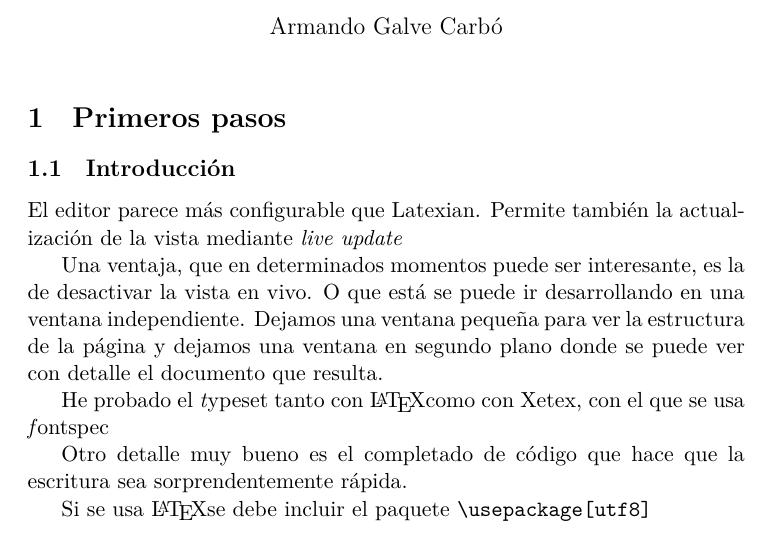
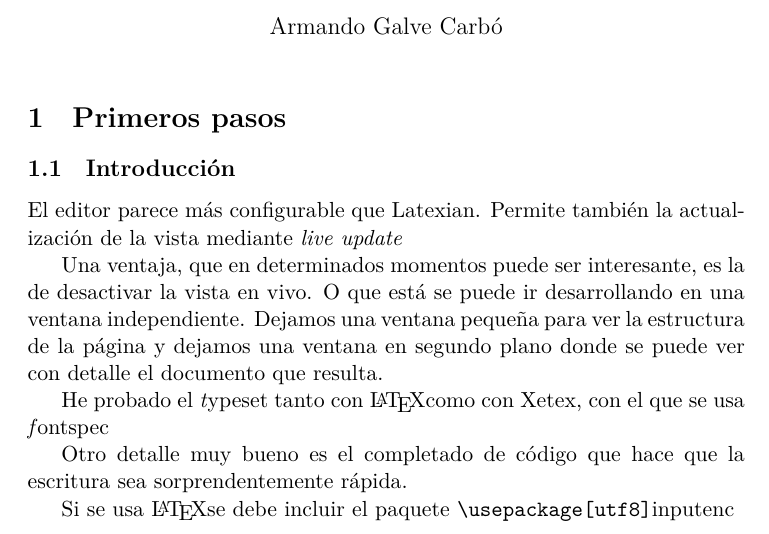
Before and after one commit to agc/zona, a LaTeX document (apuntes/prueba_main.tex): part of the page, cut so that both start at the same text. Compiled offline with XeLaTeX.

Commit message:
/ ‘apuntes/prueba.texnicle’ / ‘apuntes/prueba_main.log’ / ‘apuntes/prueba_main.pdf’ / ‘apuntes/prueba_main.synctex.gz’ - ‘apuntes/prueba_main.synctex.gz(busy)’ / ‘apuntes/prueba_main.tex’

```diff
--- a/apuntes/prueba_main.tex
+++ b/apuntes/prueba_main.tex
@@ -40,6 +40,6 @@ usa {\textit fontspec}
 Otro detalle muy bueno es el completado de código que hace que la escritura sea
 sorprendentemente rápida.
 
-Si se usa \LaTeX se debe incluir el paquete \verb{\usepackage[utf8]{}}
+Si se usa \LaTeX se debe incluir el paquete \verb{\usepackage[utf8]{inputenc}}
 
 \end{document}
```
Also changed, not shown: apuntes/prueba_main.pdf, 4 other files.
